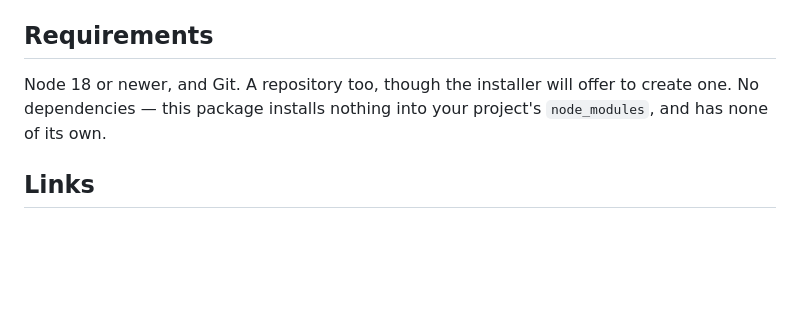
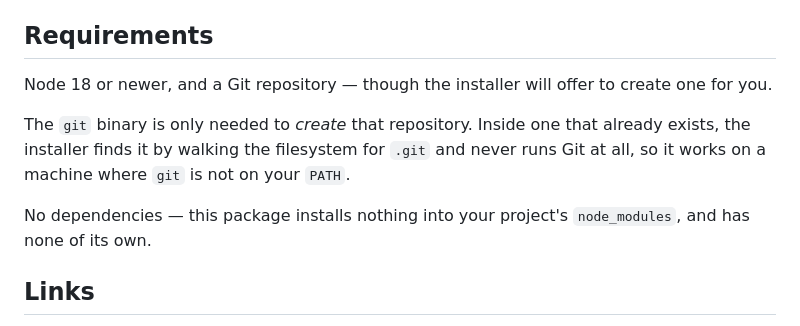
Before and after one commit to rikilamadrid/pathfinder, a Markdown page: packages/create-pathfinder/README.md, the part around the change. Drawn GitHub-style; blank space fills up the shorter version.

Commit message:
docs(create-pathfinder): clarify Feature 10 compatibility

```diff
--- a/packages/create-pathfinder/README.md
+++ b/packages/create-pathfinder/README.md
@@ -55,7 +55,11 @@ Questions are asked only when stdin and stdout are both terminals. Piped, redire
 
 ## Requirements
 
-Node 18 or newer, and Git. A repository too, though the installer will offer to create one. No dependencies — this package installs nothing into your project's `node_modules`, and has none of its own.
+Node 18 or newer, and a Git repository — though the installer will offer to create one for you.
+
+The `git` binary is only needed to *create* that repository. Inside one that already exists, the installer finds it by walking the filesystem for `.git` and never runs Git at all, so it works on a machine where `git` is not on your `PATH`.
+
+No dependencies — this package installs nothing into your project's `node_modules`, and has none of its own.
 
 ## Links
 
```
Also changed, not shown: CHANGELOG.md (+6 -1 lines).
